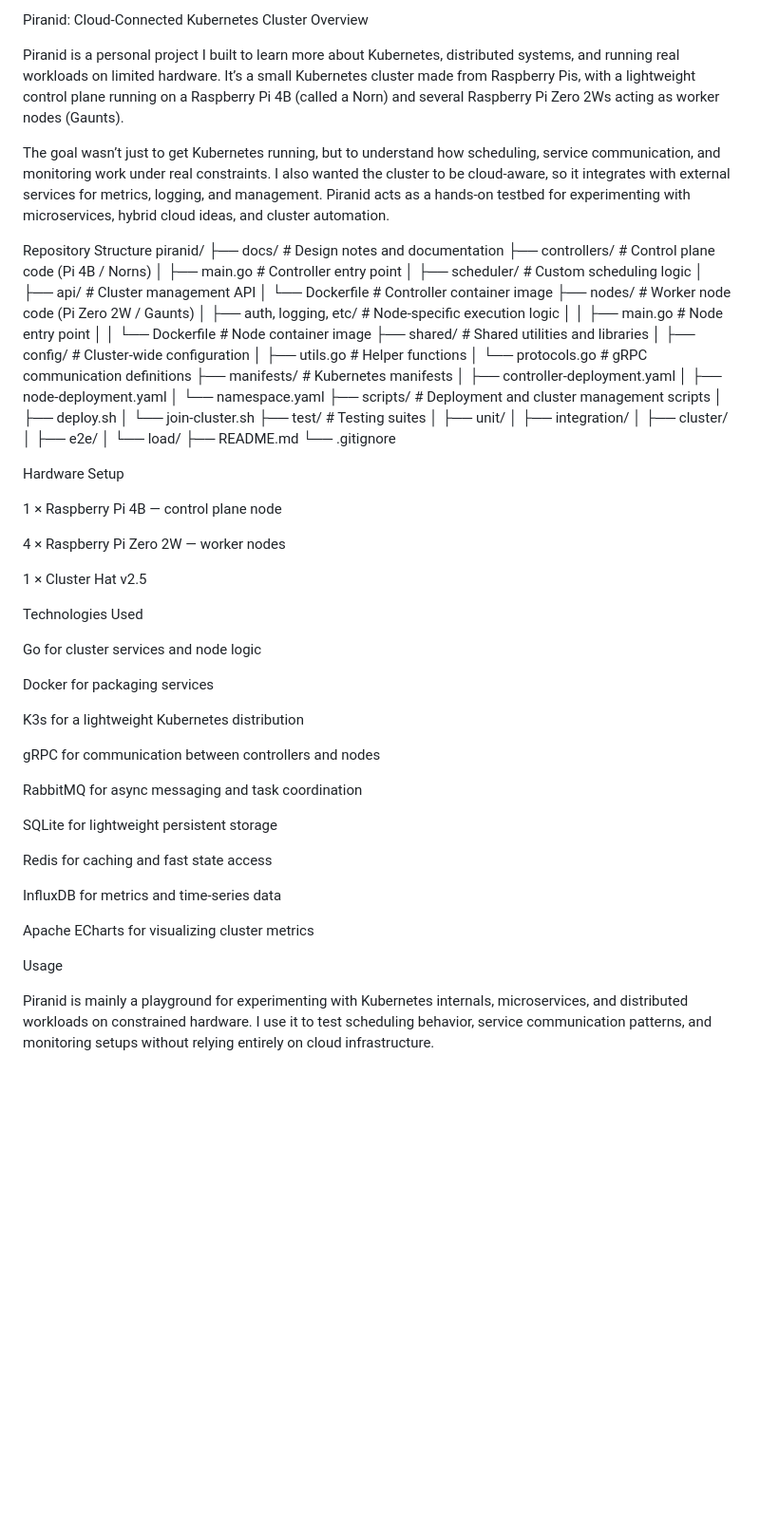
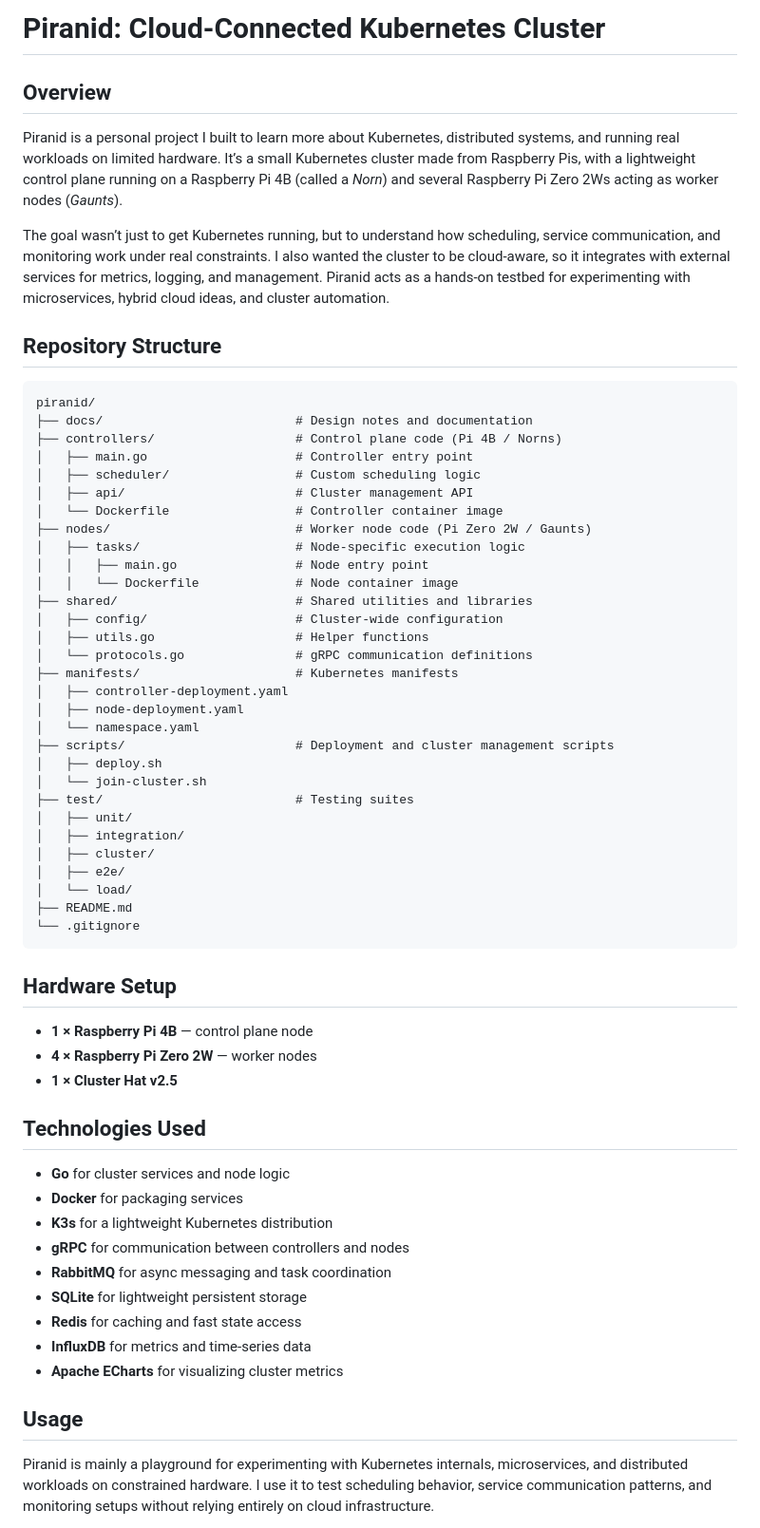
Before and after one commit to ayden-boyko/Piranid, a Markdown page: README.md, the part around the change. Shown at 95% size. Drawn GitHub-style; blank space fills up the shorter version.

````diff
--- a/README.md
+++ b/README.md
@@ -1,11 +1,14 @@
-Piranid: Cloud-Connected Kubernetes Cluster
-Overview
+# Piranid: Cloud-Connected Kubernetes Cluster
 
-Piranid is a personal project I built to learn more about Kubernetes, distributed systems, and running real workloads on limited hardware. It’s a small Kubernetes cluster made from Raspberry Pis, with a lightweight control plane running on a Raspberry Pi 4B (called a Norn) and several Raspberry Pi Zero 2Ws acting as worker nodes (Gaunts).
+## Overview
+
+Piranid is a personal project I built to learn more about Kubernetes, distributed systems, and running real workloads on limited hardware. It’s a small Kubernetes cluster made from Raspberry Pis, with a lightweight control plane running on a Raspberry Pi 4B (called a *Norn*) and several Raspberry Pi Zero 2Ws acting as worker nodes (*Gaunts*).
 
 The goal wasn’t just to get Kubernetes running, but to understand how scheduling, service communication, and monitoring work under real constraints. I also wanted the cluster to be cloud-aware, so it integrates with external services for metrics, logging, and management. Piranid acts as a hands-on testbed for experimenting with microservices, hybrid cloud ideas, and cluster automation.
 
-Repository Structure
+## Repository Structure
+
+```plaintext
 piranid/
 ├── docs/                          # Design notes and documentation
 ├── controllers/                   # Control plane code (Pi 4B / Norns)
@@ -14,7 +17,7 @@ piranid/
 │   ├── api/                       # Cluster management API
 │   └── Dockerfile                 # Controller container image
 ├── nodes/                         # Worker node code (Pi Zero 2W / Gaunts)
-│   ├── auth, logging, etc/        # Node-specific execution logic
+│   ├── tasks/                     # Node-specific execution logic
 │   │   ├── main.go                # Node entry point
 │   │   └── Dockerfile             # Node container image
 ├── shared/                        # Shared utilities and libraries
@@ -36,36 +39,27 @@ piranid/
 │   └── load/
 ├── README.md
 └── .gitignore
+```
 
-Hardware Setup
+## Hardware Setup
 
-1 × Raspberry Pi 4B — control plane node
+- **1 × Raspberry Pi 4B** — control plane node
+- **4 × Raspberry Pi Zero 2W** — worker nodes
+- **1 × Cluster Hat v2.5**
 
-4 × Raspberry Pi Zero 2W — worker nodes
+## Technologies Used
 
-1 × Cluster Hat v2.5
+- **Go** for cluster services and node logic
+- **Docker** for packaging services
+- **K3s** for a lightweight Kubernetes distribution
+- **gRPC** for communication between controllers and nodes
+- **RabbitMQ** for async messaging and task coordination
+- **SQLite** for lightweight persistent storage
+- **Redis** for caching and fast state access
+- **InfluxDB** for metrics and time-series data
+- **Apache ECharts** for visualizing cluster metrics
 
-Technologies Used
-
-Go for cluster services and node logic
-
-Docker for packaging services
-
-K3s for a lightweight Kubernetes distribution
-
-gRPC for communication between controllers and nodes
-
-RabbitMQ for async messaging and task coordination
-
-SQLite for lightweight persistent storage
-
-Redis for caching and fast state access
-
-InfluxDB for metrics and time-series data
-
-Apache ECharts for visualizing cluster metrics
-
-Usage
+## Usage
 
 Piranid is mainly a playground for experimenting with Kubernetes internals, microservices, and distributed workloads on constrained hardware. I use it to test scheduling behavior, service communication patterns, and monitoring setups without relying entirely on cloud infrastructure.
 
````
